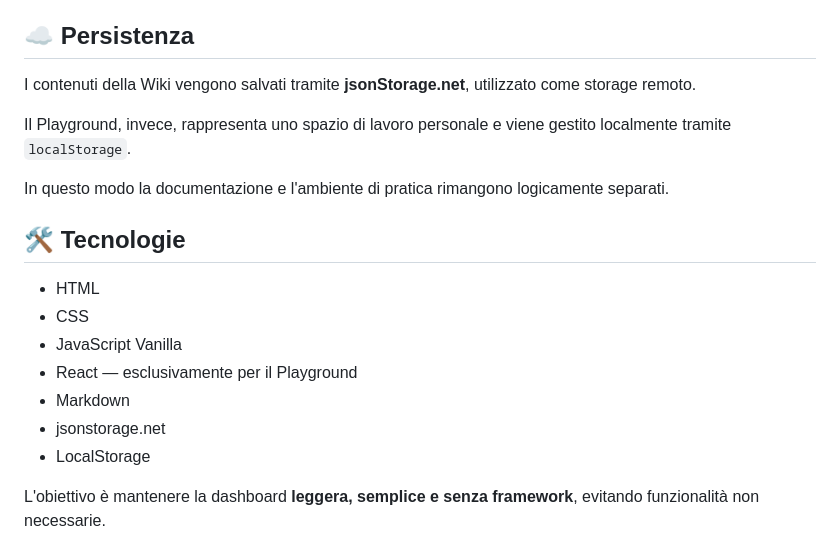
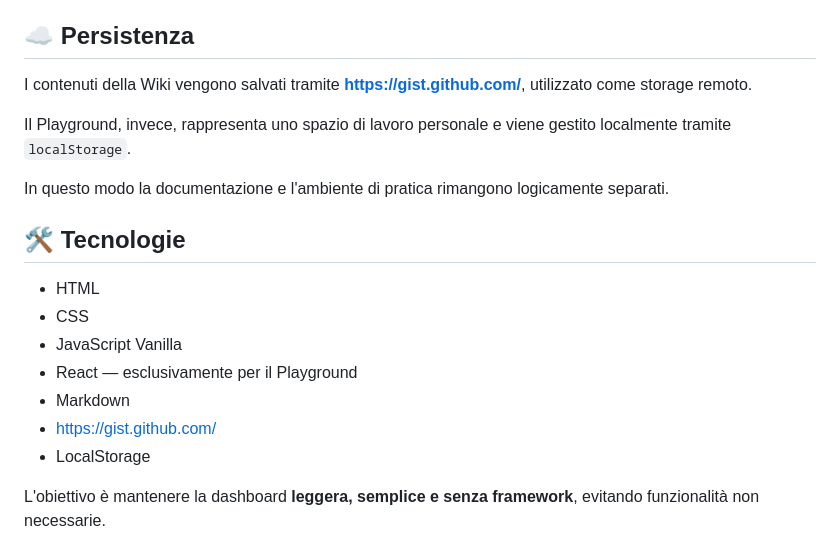
Before and after one commit to Samuel204/React-Wiki-Documentation, a Markdown page: README.md, the part around the change. GitHub-like rendering.

```diff
--- a/README.md
+++ b/README.md
@@ -55,7 +55,7 @@ Il sistema permette di:
 
 ## ☁️ Persistenza
 
-I contenuti della Wiki vengono salvati tramite **jsonStorage.net**, utilizzato come storage remoto.
+I contenuti della Wiki vengono salvati tramite **https://gist.github.com/**, utilizzato come storage remoto.
 
 Il Playground, invece, rappresenta uno spazio di lavoro personale e viene gestito localmente tramite `localStorage`.
 
@@ -68,7 +68,7 @@ In questo modo la documentazione e l'ambiente di pratica rimangono logicamente s
 * JavaScript Vanilla
 * React — esclusivamente per il Playground
 * Markdown
-* jsonstorage.net
+* https://gist.github.com/
 * LocalStorage
 
 L'obiettivo è mantenere la dashboard **leggera, semplice e senza framework**, evitando funzionalità non necessarie.
```
